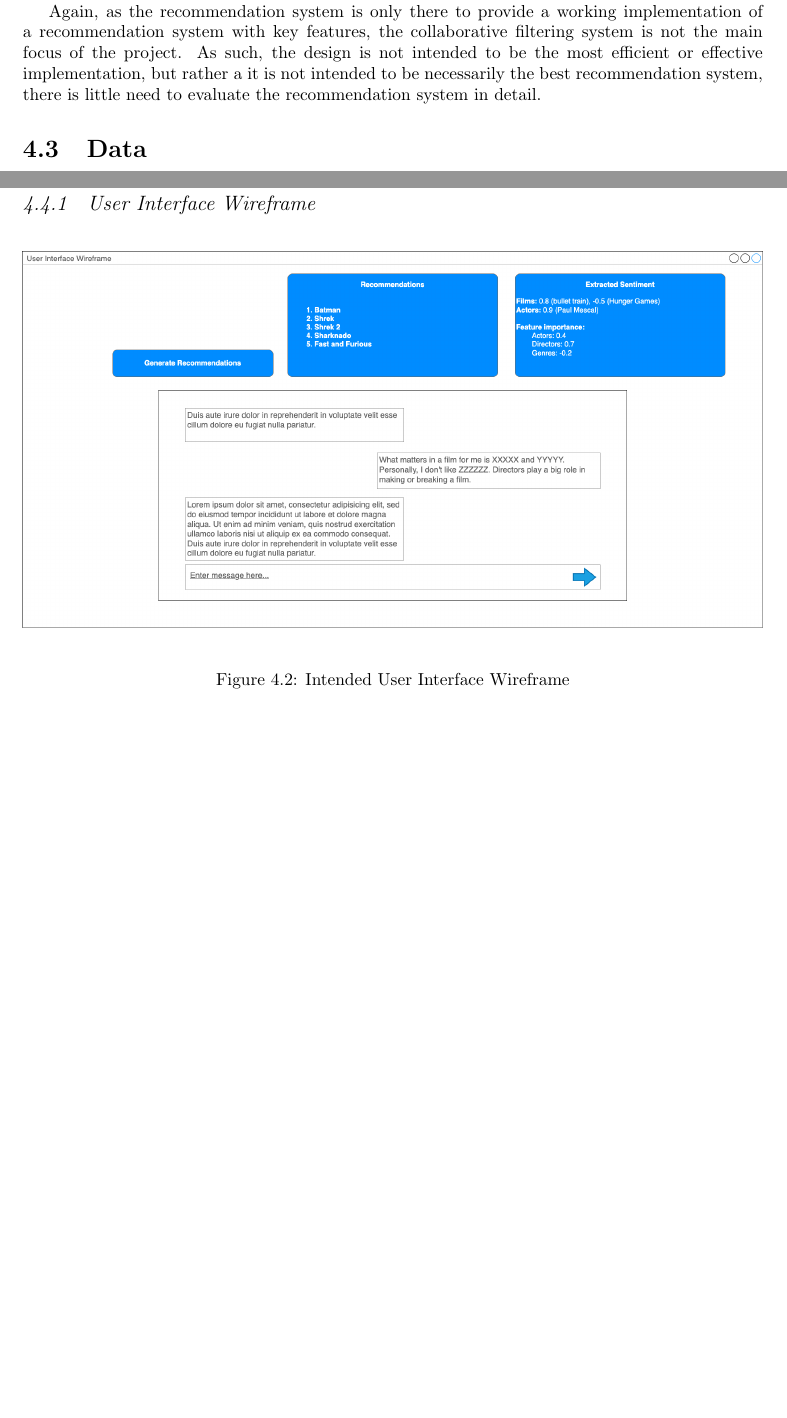
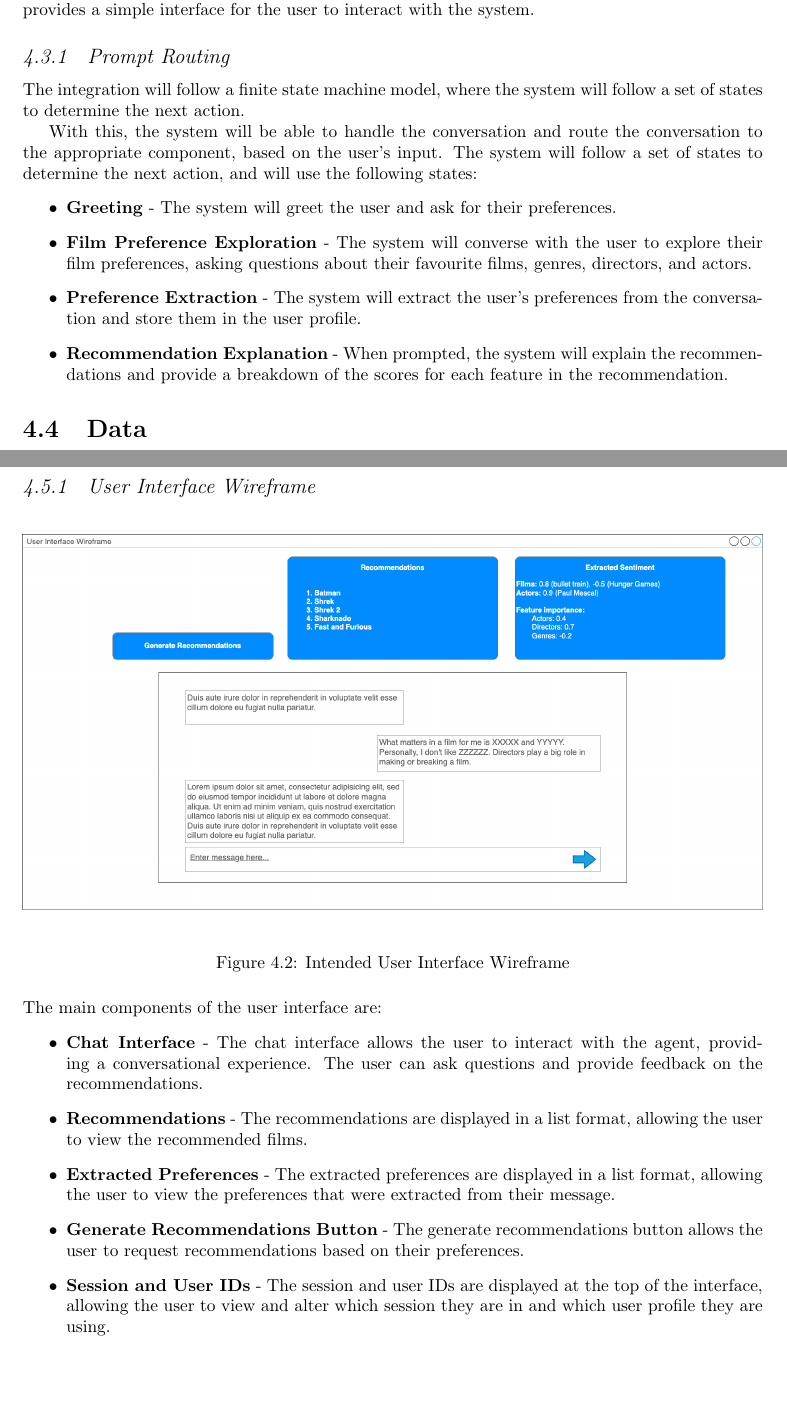
Before and after one commit to Laan33/Rec-Genie, a LaTeX thesis (fyp/CL-FYP-Report/Main.tex, which reads fyp/CL-FYP-Report/chapters/design.tex): two parts of pages 14 and 15 of 28, joined at a grey line, cut at the place of the change. Compiled offline with pdfLaTeX.

Commit message:
designed?

```diff
--- a/fyp/CL-FYP-Report/chapters/design.tex
+++ b/fyp/CL-FYP-Report/chapters/design.tex
@@ -93,9 +93,5 @@ With this in mind, the content-based filtering system will not be forensically e
 
 \subsection{Collaborative Filtering}
 \label{sec:collaborative_filtering_design}
-For the collaborative filtering component of the recommendation system, the project uses the LensKit library\cite{ekstrand_2020_lenskit} for the collaborative filtering recommendation system.
-It is a user-user collaborative filtering system, which uses the user-item matrix to find similar users and recommend items based on their preferences.
+The collaborative filtering component of the recommendation system leverages the LensKit library\cite{ekstrand_2020_lenskit} to implement a user-user collaborative filtering approach. This method utilizes a user-item matrix to identify similar users and recommend items based on their preferences.
 
-Again, as the recommendation system is only there to provide a working implementation of a recommendation system with key features, the collaborative filtering system is not the main focus of the project.
-As such, the design is not intended to be the most efficient or effective implementation, but rather a
-it is not intended to be necessarily the best recommendation system, there is little need to evaluate the recommendation system in detail.
@@ -102,3 +106,17 @@ it is not intended to be necessarily the best recommendation system, there is li
+This allows for the integration of the large language model with the other components of the system, and provides a simple interface for the user to interact with the system.
+
+\subsection{Prompt Routing}
+\label{sec:prompt_routing_design}
+The integration will follow a finite state machine model, where the system will follow a set of states to determine the next action.
+
+With this, the system will be able to handle the conversation and route the conversation to the appropriate component, based on the user's input.
+The system will follow a set of states to determine the next action, and will use the following states:
+\begin{itemize}
+    \item \textbf{Greeting} - The system will greet the user and ask for their preferences.
+    \item \textbf{Film Preference Exploration} - The system will converse with the user to explore their film preferences, asking questions about their favourite films, genres, directors, and actors.
+    \item \textbf{Preference Extraction} - The system will extract the user's preferences from the conversation and store them in the user profile.
+    \item \textbf{Recommendation Explanation} - When prompted, the system will explain the recommendations and provide a breakdown of the scores for each feature in the recommendation.
+\end{itemize}
 
 \section{Data}
 \label{sec:data_design}
@@ -135,3 +156,12 @@ For what the user interface will look like, please refer to the User Interface W
     \caption{Intended User Interface Wireframe}
     \label{fig:user_interface_design}
 \end{figure}
+
+The main components of the user interface are:
+\begin{itemize}
+    \item \textbf{Chat Interface} - The chat interface allows the user to interact with the agent, providing a conversational experience. The user can ask questions and provide feedback on the recommendations.
+    \item \textbf{Recommendations} - The recommendations are displayed in a list format, allowing the user to view the recommended films.
+    \item \textbf{Extracted Preferences} - The extracted preferences are displayed in a list format, allowing the user to view the preferences that were extracted from their message.
+    \item \textbf{Generate Recommendations Button} - The generate recommendations button allows the user to request recommendations based on their preferences.
+    \item \textbf{Session and User IDs} - The session and user IDs are displayed at the top of the interface, allowing the user to view and alter which session they are in and which user profile they are using.
+\end{itemize}
```
Also changed, not shown: fyp/CL-FYP-Report/chapters/design.tex (11 more changed lines).
